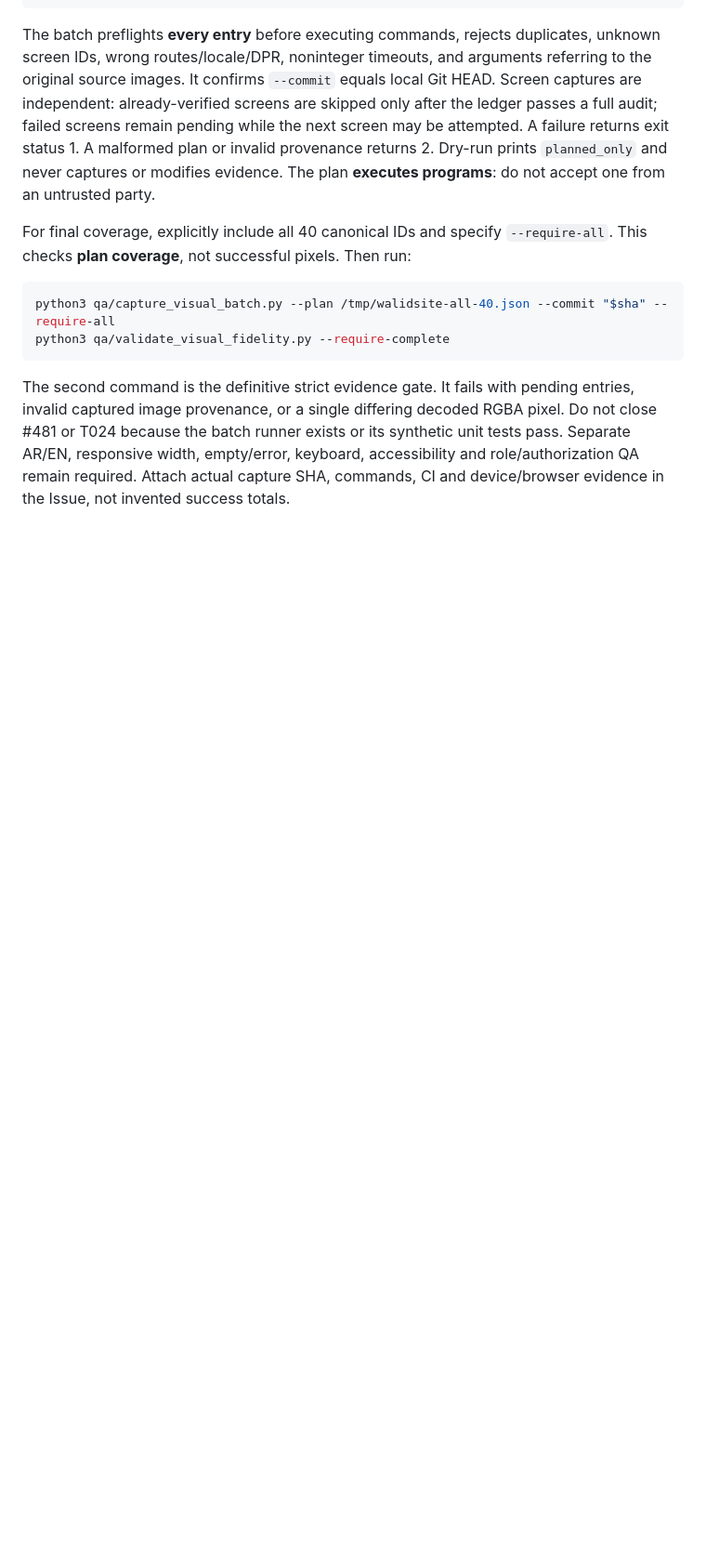
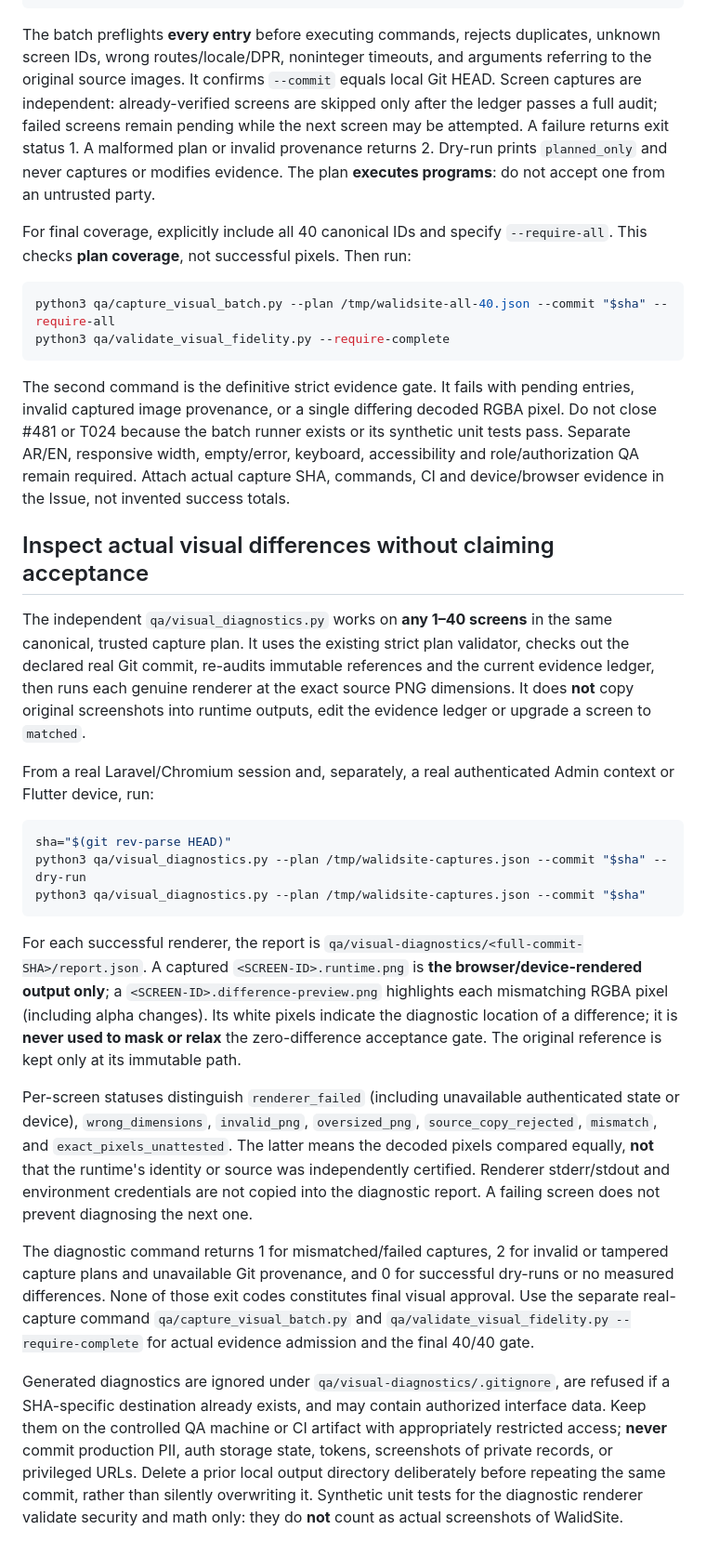
Before and after one commit to walidatiyaai2025-gif/WalidSite, a Markdown page: docs/REAL_VISUAL_CAPTURE_RUNBOOK.md, the part around the change. Shown at 93% size. GitHub-like rendering; blank space fills up the shorter version.

Commit message:
docs(#481): operate real 40-screen diagnostics without confusing screenshots with evidence

````diff
--- a/docs/REAL_VISUAL_CAPTURE_RUNBOOK.md
+++ b/docs/REAL_VISUAL_CAPTURE_RUNBOOK.md
@@ -54,3 +54,24 @@ python3 qa/validate_visual_fidelity.py --require-complete
 ```
 
 The second command is the definitive strict evidence gate. It fails with pending entries, invalid captured image provenance, or a single differing decoded RGBA pixel. Do not close #481 or T024 because the batch runner exists or its synthetic unit tests pass. Separate AR/EN, responsive width, empty/error, keyboard, accessibility and role/authorization QA remain required. Attach actual capture SHA, commands, CI and device/browser evidence in the Issue, not invented success totals.
+
+
+## Inspect actual visual differences without claiming acceptance
+
+The independent `qa/visual_diagnostics.py` works on **any 1–40 screens** in the same canonical, trusted capture plan. It uses the existing strict plan validator, checks out the declared real Git commit, re-audits immutable references and the current evidence ledger, then runs each genuine renderer at the exact source PNG dimensions. It does **not** copy original screenshots into runtime outputs, edit the evidence ledger or upgrade a screen to `matched`.
+
+From a real Laravel/Chromium session and, separately, a real authenticated Admin context or Flutter device, run:
+
+```bash
+sha="$(git rev-parse HEAD)"
+python3 qa/visual_diagnostics.py --plan /tmp/walidsite-captures.json --commit "$sha" --dry-run
+python3 qa/visual_diagnostics.py --plan /tmp/walidsite-captures.json --commit "$sha"
+```
+
+For each successful renderer, the report is `qa/visual-diagnostics/<full-commit-SHA>/report.json`. A captured `<SCREEN-ID>.runtime.png` is **the browser/device-rendered output only**; a `<SCREEN-ID>.difference-preview.png` highlights each mismatching RGBA pixel (including alpha changes). Its white pixels indicate the diagnostic location of a difference; it is **never used to mask or relax** the zero-difference acceptance gate. The original reference is kept only at its immutable path.
+
+Per-screen statuses distinguish `renderer_failed` (including unavailable authenticated state or device), `wrong_dimensions`, `invalid_png`, `oversized_png`, `source_copy_rejected`, `mismatch`, and `exact_pixels_unattested`. The latter means the decoded pixels compared equally, **not** that the runtime's identity or source was independently certified. Renderer stderr/stdout and environment credentials are not copied into the diagnostic report. A failing screen does not prevent diagnosing the next one.
+
+The diagnostic command returns 1 for mismatched/failed captures, 2 for invalid or tampered capture plans and unavailable Git provenance, and 0 for successful dry-runs or no measured differences. None of those exit codes constitutes final visual approval. Use the separate real-capture command `qa/capture_visual_batch.py` and `qa/validate_visual_fidelity.py --require-complete` for actual evidence admission and the final 40/40 gate.
+
+Generated diagnostics are ignored under `qa/visual-diagnostics/.gitignore`, are refused if a SHA-specific destination already exists, and may contain authorized interface data. Keep them on the controlled QA machine or CI artifact with appropriately restricted access; **never** commit production PII, auth storage state, tokens, screenshots of private records, or privileged URLs. Delete a prior local output directory deliberately before repeating the same commit, rather than silently overwriting it. Synthetic unit tests for the diagnostic renderer validate security and math only: they do **not** count as actual screenshots of WalidSite.
````
